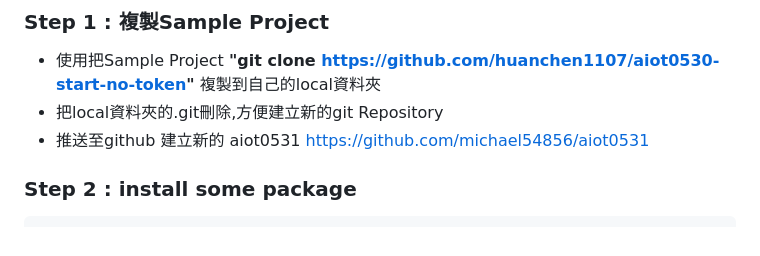
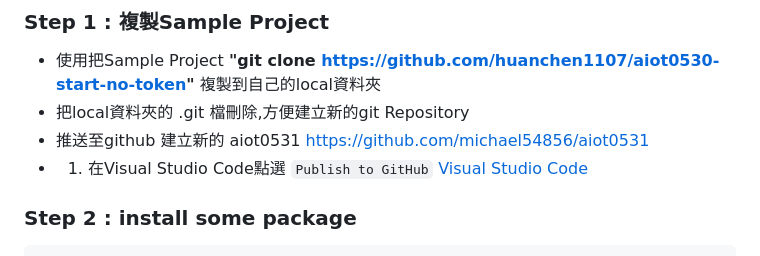
Before and after one commit to michael54856/aiot0531, a Markdown page: Readme.md, the part around the change. Rendered like a GitHub page.

````diff
--- a/Readme.md
+++ b/Readme.md
@@ -10,8 +10,9 @@
 
 ### Step 1 : 複製Sample Project
 * 使用把Sample Project **"git clone https://github.com/huanchen1107/aiot0530-start-no-token"** 複製到自己的local資料夾
-* 把local資料夾的.git刪除,方便建立新的git Repository
+* 把local資料夾的 .git 檔刪除,方便建立新的git Repository
 * 推送至github 建立新的 aiot0531 https://github.com/michael54856/aiot0531
+* 1. 在Visual Studio Code點選 ```Publish to GitHub``` [Visual Studio Code](https://code.visualstudio.com/)
 
 ### Step 2 : install some package
 
````
Also changed, not shown: Image/step_1_publishOK.png (added), Image/step_1_publishToGithub.png (added), Image/step_1_selectPublic.png (added).
